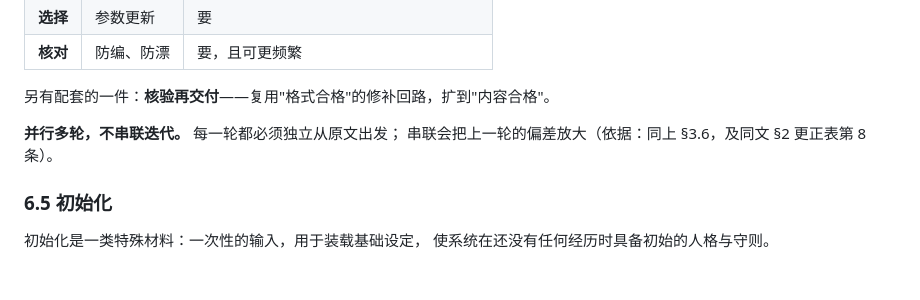
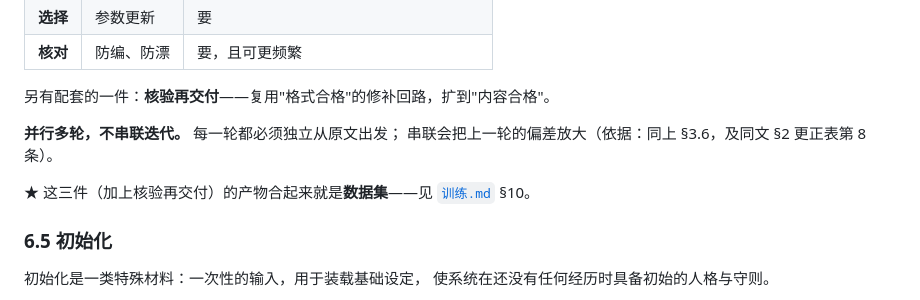
Before and after one commit to AzureHalcyon/palimpsest, a Markdown page: docs/设计.md, the part around the change. Drawn GitHub-style; blank space fills up the shorter version.

```diff
--- a/docs/设计.md
+++ b/docs/设计.md
@@ -595,6 +595,8 @@
 **并行多轮，不串联迭代。** 每一轮都必须独立从原文出发；
 串联会把上一轮的偏差放大（依据：同上 §3.6，及同文 §2 更正表第 8 条）。
 
+★ 这三件（加上核验再交付）的产物合起来就是**数据集**——见 [`训练.md`](训练.md) §10。
+
 ### 6.5 初始化
 
 初始化是一类特殊材料：一次性的输入，用于装载基础设定，
```
Also changed, not shown: docs/训练.md (+98 -3 lines).
